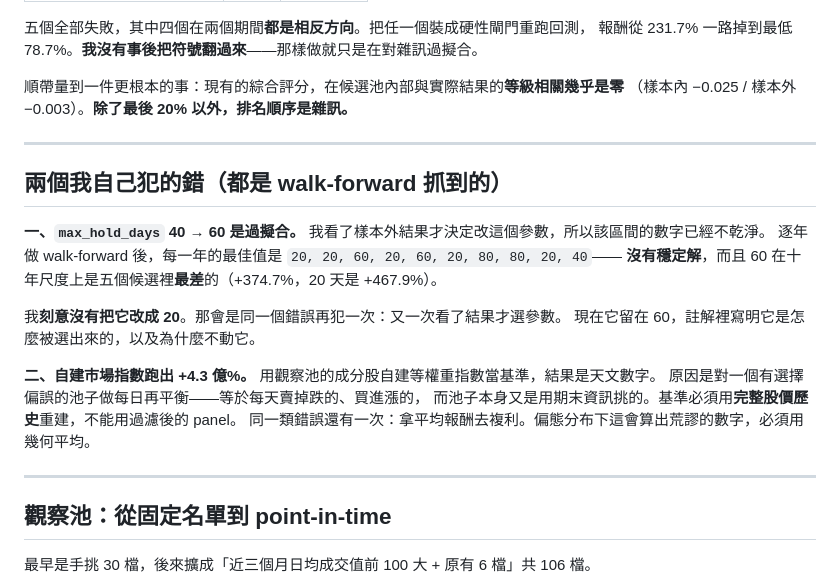
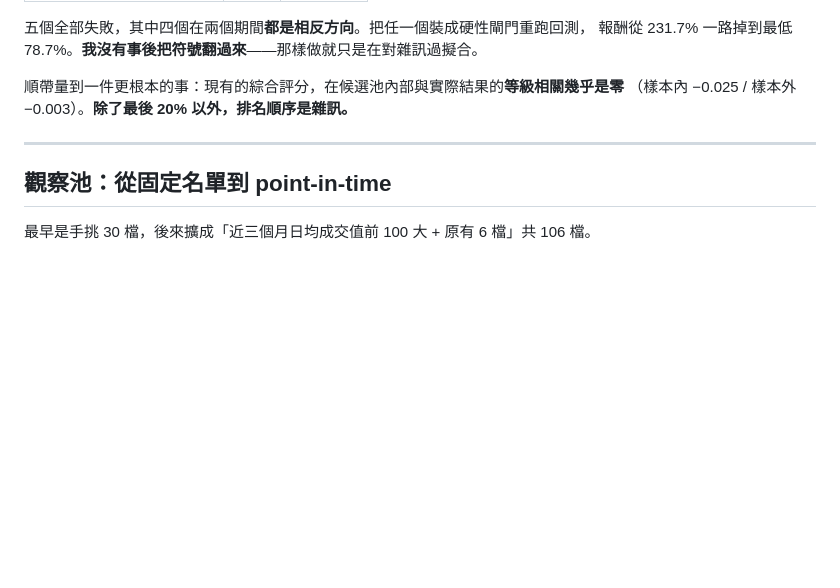
Before and after one commit to Lien0129/twstock-screener, a Markdown page: README.md, the part around the change. GitHub-like rendering; blank space fills up the shorter version.

```diff
--- a/README.md
+++ b/README.md
@@ -157,24 +157,6 @@ Point-in-time 觀察池（每月依當時成交值重排前 100）、純技術
 
 ---
 
-## 兩個我自己犯的錯（都是 walk-forward 抓到的）
-
-**一、`max_hold_days` 40 → 60 是過擬合。**
-我看了樣本外結果才決定改這個參數，所以該區間的數字已經不乾淨。
-逐年做 walk-forward 後，每一年的最佳值是 `20, 20, 60, 20, 60, 20, 80, 80, 20, 40`——
-**沒有穩定解**，而且 60 在十年尺度上是五個候選裡**最差**的（+374.7%，20 天是 +467.9%）。
-
-我**刻意沒有把它改成 20**。那會是同一個錯誤再犯一次：又一次看了結果才選參數。
-現在它留在 60，註解裡寫明它是怎麼被選出來的，以及為什麼不動它。
-
-**二、自建市場指數跑出 +4.3 億%。**
-用觀察池的成分股自建等權重指數當基準，結果是天文數字。
-原因是對一個有選擇偏誤的池子做每日再平衡——等於每天賣掉跌的、買進漲的，
-而池子本身又是用期末資訊挑的。基準必須用**完整股價歷史**重建，不能用過濾後的 panel。
-同一類錯誤還有一次：拿平均報酬去複利。偏態分布下這會算出荒謬的數字，必須用幾何平均。
-
----
-
 ## 觀察池：從固定名單到 point-in-time
 
 最早是手挑 30 檔，後來擴成「近三個月日均成交值前 100 大 + 原有 6 檔」共 106 檔。
```
